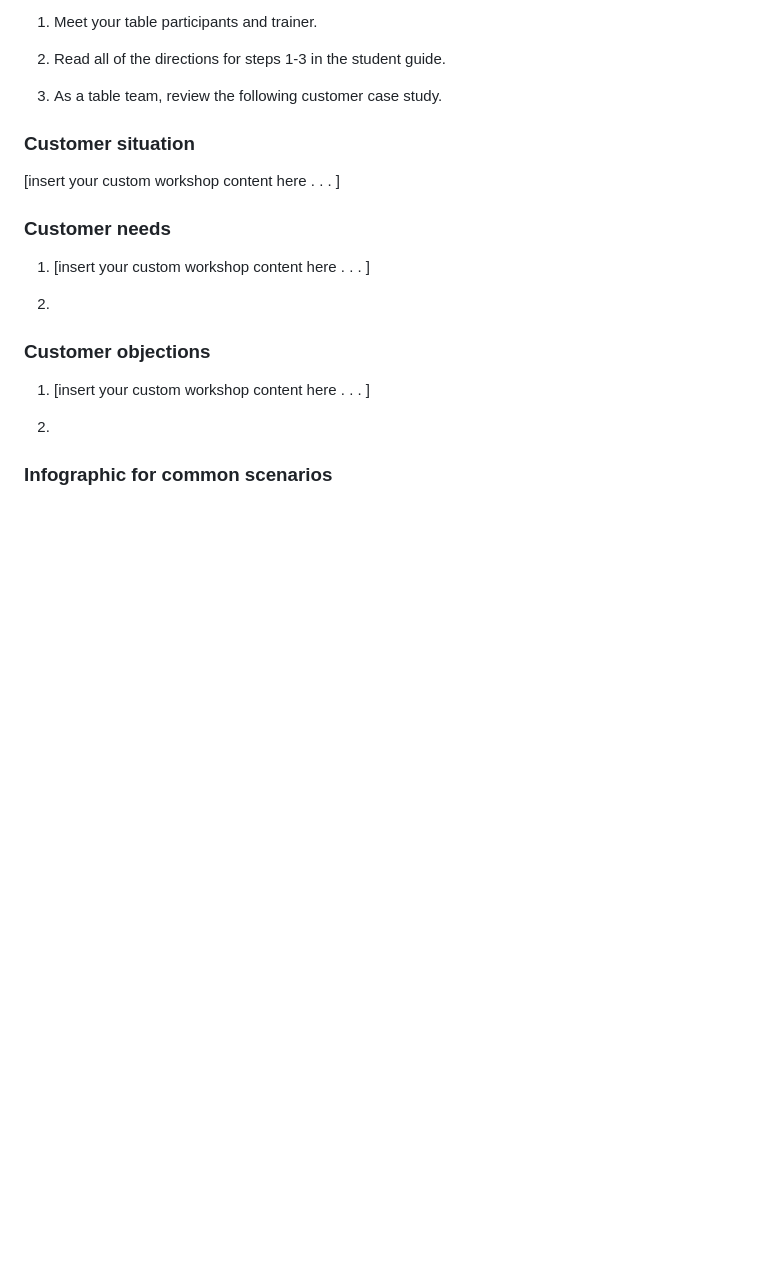
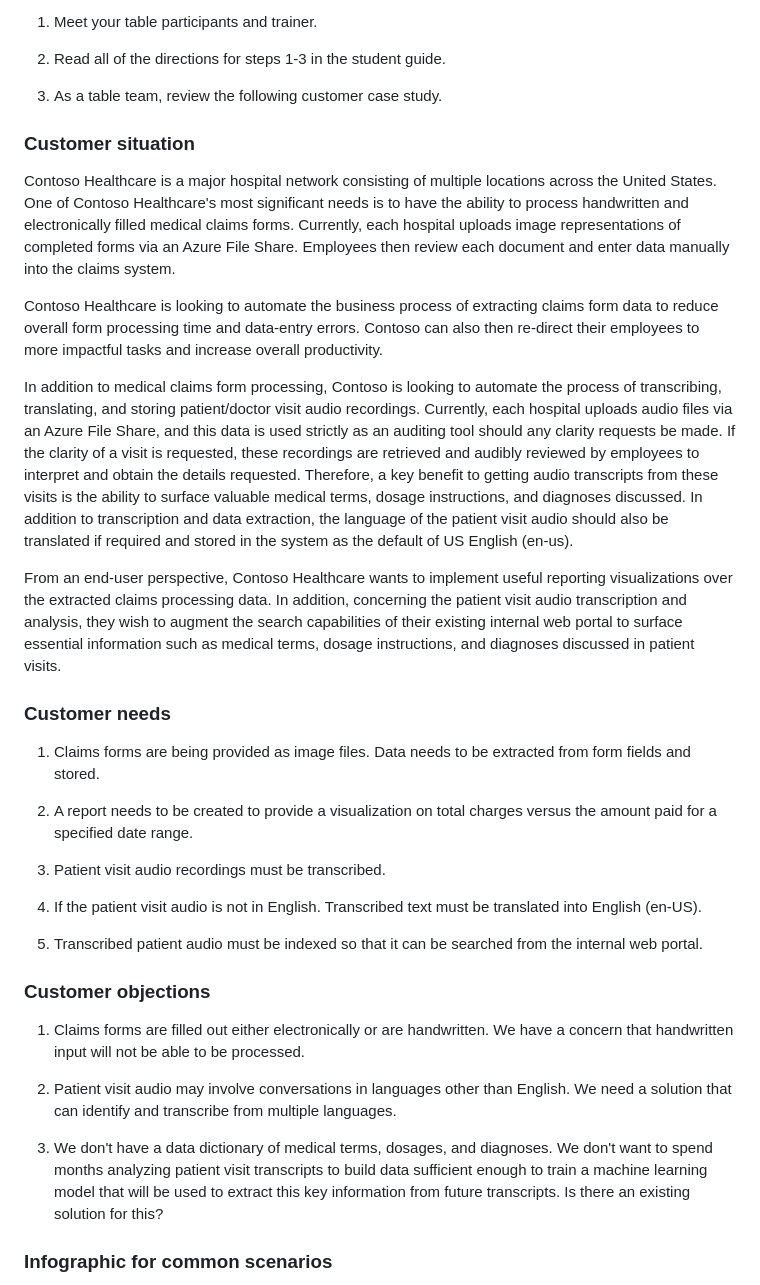
Before and after one commit to solliancenet/Solliance_AI_Led_business_process_automation, a Markdown page: Whiteboard design session/WDS student guide - AI-led business process automation.md, the part around the change printed below. Rendered like a GitHub page; blank space fills up the shorter version.

```diff
--- a/Whiteboard design session/WDS student guide - AI-led business process automation.md
+++ b/Whiteboard design session/WDS student guide - AI-led business process automation.md
@@ -62,22 +62,33 @@ Directions: With all participants in the session, the facilitator/SME presents a
 
 ### Customer situation
 
-\[insert your custom workshop content here . . . \]
+Contoso Healthcare is a major hospital network consisting of multiple locations across the United States. One of Contoso Healthcare's most significant needs is to have the ability to process handwritten and electronically filled medical claims forms. Currently, each hospital uploads image representations of completed forms via an Azure File Share. Employees then review each document and enter data manually into the claims system.
 
+Contoso Healthcare is looking to automate the business process of extracting claims form data to reduce overall form processing time and data-entry errors. Contoso can also then re-direct their employees to more impactful tasks and increase overall productivity.
+
+In addition to medical claims form processing, Contoso is looking to automate the process of transcribing, translating, and storing patient/doctor visit audio recordings. Currently, each hospital uploads audio files via an Azure File Share, and this data is used strictly as an auditing tool should any clarity requests be made. If the clarity of a visit is requested, these recordings are retrieved and audibly reviewed by employees to interpret and obtain the details requested. Therefore, a key benefit to getting audio transcripts from these visits is the ability to surface valuable medical terms, dosage instructions, and diagnoses discussed. In addition to transcription and data extraction, the language of the patient visit audio should also be translated if required and stored in the system as the default of US English (en-us).
+
+From an end-user perspective, Contoso Healthcare wants to implement useful reporting visualizations over the extracted claims processing data. In addition, concerning the patient visit audio transcription and analysis, they wish to augment the search capabilities of their existing internal web portal to surface essential information such as medical terms, dosage instructions, and diagnoses discussed in patient visits.
 
 ### Customer needs
 
-1.  \[insert your custom workshop content here . . . \]
+1. Claims forms are being provided as image files. Data needs to be extracted from form fields and stored.
 
-2.
+2. A report needs to be created to provide a visualization on total charges versus the amount paid for a specified date range.
 
+3. Patient visit audio recordings must be transcribed.
+
+4. If the patient visit audio is not in English. Transcribed text must be translated into English (en-US).
+
+5. Transcribed patient audio must be indexed so that it can be searched from the internal web portal.
 
 ### Customer objections
 
-1.  \[insert your custom workshop content here . . . \]
+1. Claims forms are filled out either electronically or are handwritten. We have a concern that handwritten input will not be able to be processed.
 
-2.
+2. Patient visit audio may involve conversations in languages other than English. We need a solution that can identify and transcribe from multiple languages.
 
+3. We don't have a data dictionary of medical terms, dosages, and diagnoses. We don't want to spend months analyzing patient visit transcripts to build data sufficient enough to train a machine learning model that will be used to extract this key information from future transcripts. Is there an existing solution for this?
 
 ### Infographic for common scenarios
 
```
Also changed, not shown: other parts of Whiteboard design session/WDS student guide - AI-led business process automation.md (+8 -2 lines), Whiteboard design session/media/formsrecognizer-sample-labeling-tool.png (added), Whiteboard design session/media/speech-to-text-processing.png (added), 1 other file.
